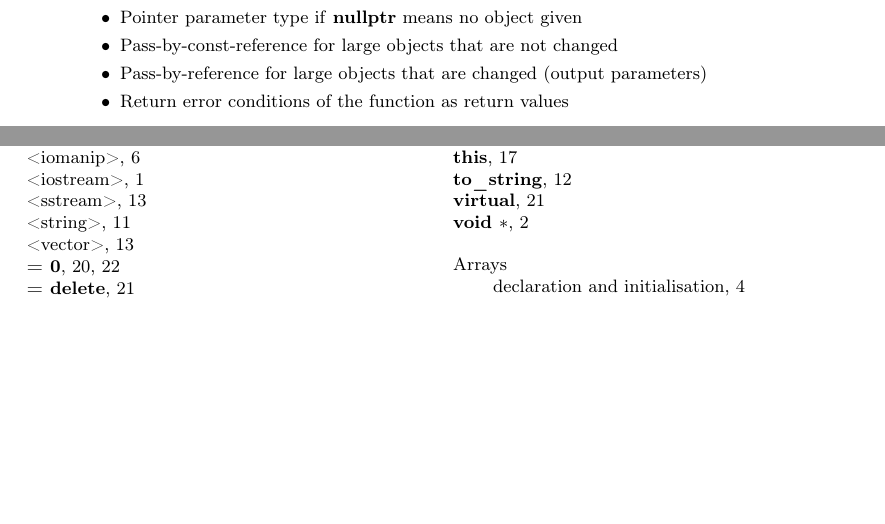
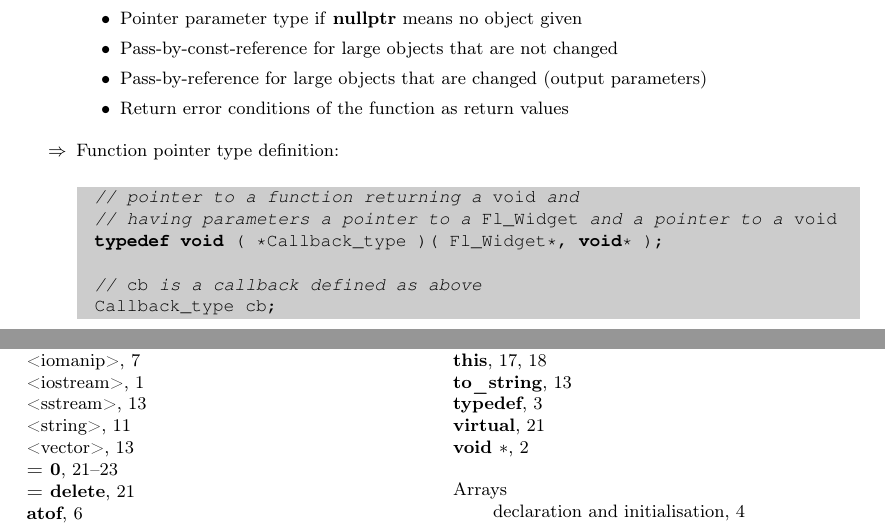
Before and after one commit to MicheleIarossi/Cpp_cheat_sheet, a LaTeX document (c++codesnippets.tex): two parts of pages 3 and 32 of 34, joined at a grey line, cut so that both start at the same text, the shorter picture padded with empty space. Compiled offline with pdfLaTeX.

Commit message:
Added pointer to function definition.

```diff
--- a/c++codesnippets.tex
+++ b/c++codesnippets.tex
@@ -259,6 +259,18 @@ const Object& default_value()
 \item Return error conditions of the function as return values
 \end{itemize}
 \end{enumerate}
+\begin{enumerate}
+\item[$\Rightarrow$] Function pointer type definition:
+\index{Functions!pointer to function}
+\end{enumerate}
+\begin{lstlisting}
+// pointer to a function returning a (*void*) and
+// having parameters a pointer to a (*Fl\_Widget*) and a pointer to a (*void*)
+typedef void ( *Callback_type )( Fl_Widget*, void* ); (*\index{\textbf{typedef}}*)
+
+// (*cb*) is a callback defined as above
+Callback_type cb;
+\end{lstlisting}
 %
 % Namespaces
 %
```
Also changed, not shown: c++codesnippets.ind, c++codesnippets.pdf, 3 other files.
